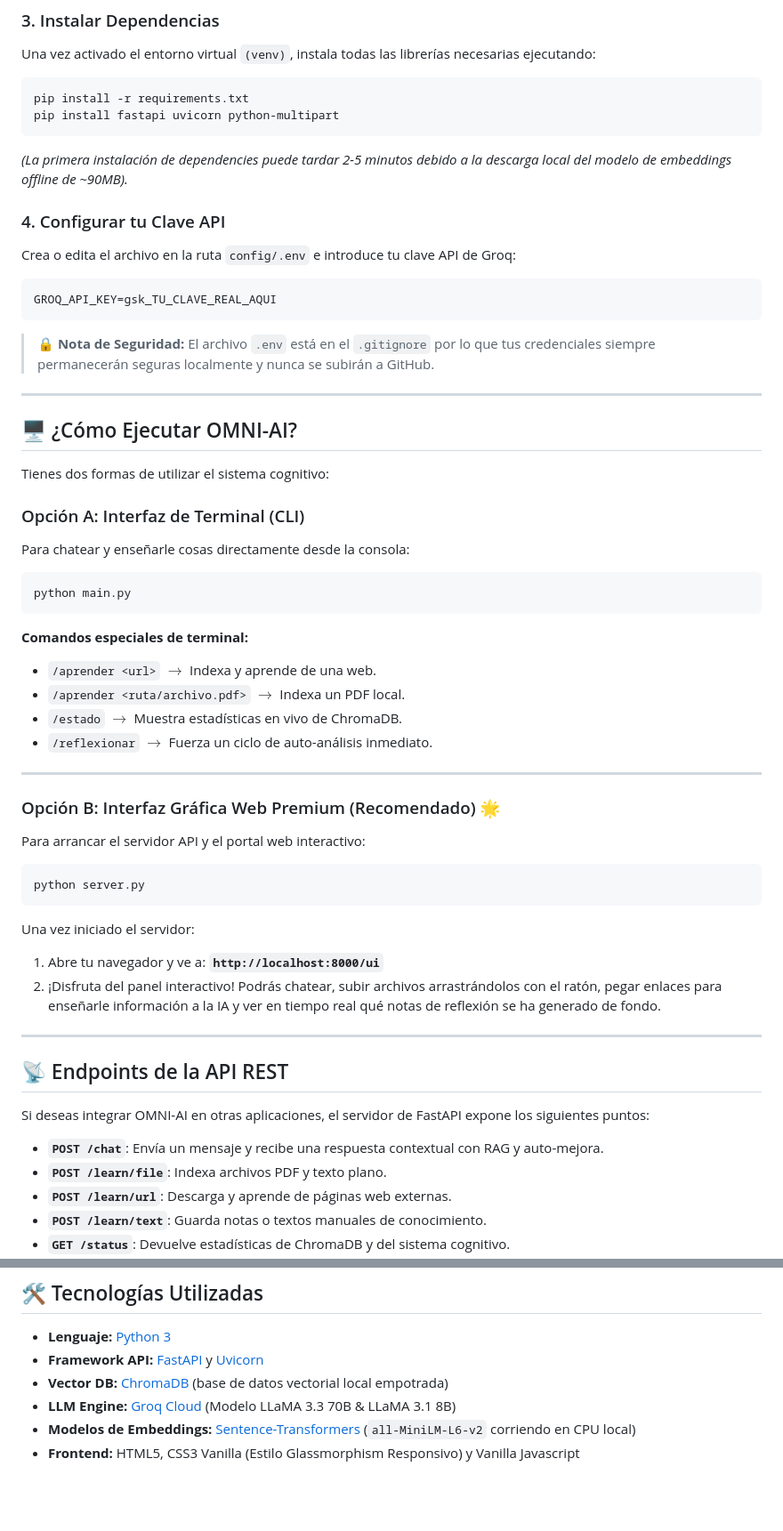
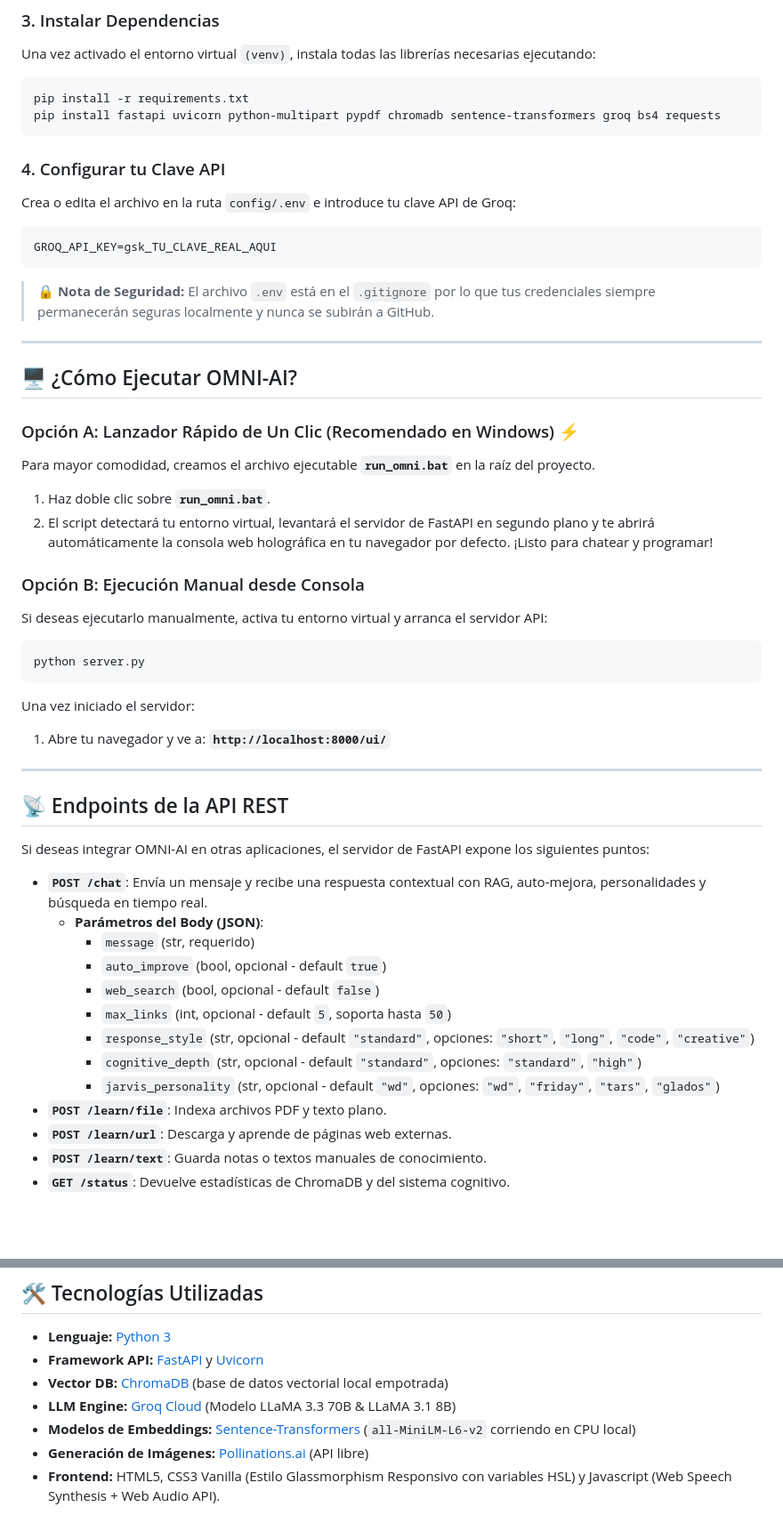
Before and after one commit to yakross/OmniAI, a Markdown page: README.md, 2 parts joined by grey strips. Shown at 89% size. GitHub-like rendering; blank space fills up the shorter version.

````diff
--- a/README.md
+++ b/README.md
@@ -92,9 +116,8 @@ source venv/bin/activate
 Una vez activado el entorno virtual `(venv)`, instala todas las librerías necesarias ejecutando:
 ```bash
 pip install -r requirements.txt
-pip install fastapi uvicorn python-multipart
+pip install fastapi uvicorn python-multipart pypdf chromadb sentence-transformers groq bs4 requests
 ```
-*(La primera instalación de dependencies puede tardar 2-5 minutos debido a la descarga local del modelo de embeddings offline de ~90MB).*
 
 ### 4. Configurar tu Clave API
 Crea o edita el archivo en la ruta `config/.env` e introduce tu clave API de Groq:
@@ -107,29 +130,18 @@ GROQ_API_KEY=gsk_TU_CLAVE_REAL_AQUI
 
 ## 🖥️ ¿Cómo Ejecutar OMNI-AI?
 
-Tienes dos formas de utilizar el sistema cognitivo:
+### Opción A: Lanzador Rápido de Un Clic (Recomendado en Windows) ⚡
+Para mayor comodidad, creamos el archivo ejecutable **`run_omni.bat`** en la raíz del proyecto.
+1. Haz doble clic sobre **`run_omni.bat`**.
+2. El script detectará tu entorno virtual, levantará el servidor de FastAPI en segundo plano y te abrirá automáticamente la consola web holográfica en tu navegador por defecto. ¡Listo para chatear y programar!
 
-### Opción A: Interfaz de Terminal (CLI)
-Para chatear y enseñarle cosas directamente desde la consola:
-```bash
-python main.py
-```
-**Comandos especiales de terminal:**
-* `/aprender <url>` $\rightarrow$ Indexa y aprende de una web.
-* `/aprender <ruta/archivo.pdf>` $\rightarrow$ Indexa un PDF local.
-* `/estado` $\rightarrow$ Muestra estadísticas en vivo de ChromaDB.
-* `/reflexionar` $\rightarrow$ Fuerza un ciclo de auto-análisis inmediato.
-
----
-
-### Opción B: Interfaz Gráfica Web Premium (Recomendado) 🌟
-Para arrancar el servidor API y el portal web interactivo:
+### Opción B: Ejecución Manual desde Consola
+Si deseas ejecutarlo manualmente, activa tu entorno virtual y arranca el servidor API:
 ```bash
 python server.py
 ```
 Una vez iniciado el servidor:
-1. Abre tu navegador y ve a: **`http://localhost:8000/ui`**
-2. ¡Disfruta del panel interactivo! Podrás chatear, subir archivos arrastrándolos con el ratón, pegar enlaces para enseñarle información a la IA y ver en tiempo real qué notas de reflexión se ha generado de fondo.
+1. Abre tu navegador y ve a: **`http://localhost:8000/ui/`**
 
 ---
 
@@ -137,7 +149,15 @@ Una vez iniciado el servidor:
 
 Si deseas integrar OMNI-AI en otras aplicaciones, el servidor de FastAPI expone los siguientes puntos:
 
-* **`POST /chat`**: Envía un mensaje y recibe una respuesta contextual con RAG y auto-mejora.
+* **`POST /chat`**: Envía un mensaje y recibe una respuesta contextual con RAG, auto-mejora, personalidades y búsqueda en tiempo real.
+  * **Parámetros del Body (JSON)**:
+    * `message` (str, requerido)
+    * `auto_improve` (bool, opcional - default `true`)
+    * `web_search` (bool, opcional - default `false`)
+    * `max_links` (int, opcional - default `5`, soporta hasta `50`)
+    * `response_style` (str, opcional - default `"standard"`, opciones: `"short"`, `"long"`, `"code"`, `"creative"`)
+    * `cognitive_depth` (str, opcional - default `"standard"`, opciones: `"standard"`, `"high"`)
+    * `jarvis_personality` (str, opcional - default `"wd"`, opciones: `"wd"`, `"friday"`, `"tars"`, `"glados"`)
 * **`POST /learn/file`**: Indexa archivos PDF y texto plano.
 * **`POST /learn/url`**: Descarga y aprende de páginas web externas.
 * **`POST /learn/text`**: Guarda notas o textos manuales de conocimiento.
@@ -154,4 +174,5 @@ Si deseas integrar OMNI-AI en otras aplicaciones, el servidor de FastAPI expone
 * **Vector DB:** [ChromaDB](https://www.trychroma.com/) (base de datos vectorial local empotrada)
 * **LLM Engine:** [Groq Cloud](https://groq.com/) (Modelo LLaMA 3.3 70B & LLaMA 3.1 8B)
 * **Modelos de Embeddings:** [Sentence-Transformers](https://sbert.net/) (`all-MiniLM-L6-v2` corriendo en CPU local)
-* **Frontend:** HTML5, CSS3 Vanilla (Estilo Glassmorphism Responsivo) y Vanilla Javascript
+* **Generación de Imágenes:** [Pollinations.ai](https://pollinations.ai/) (API libre)
+* **Frontend:** HTML5, CSS3 Vanilla (Estilo Glassmorphism Responsivo con variables HSL) y Javascript (Web Speech Synthesis + Web Audio API).
````
Also changed, not shown: other parts of README.md (+37 -13 lines).
